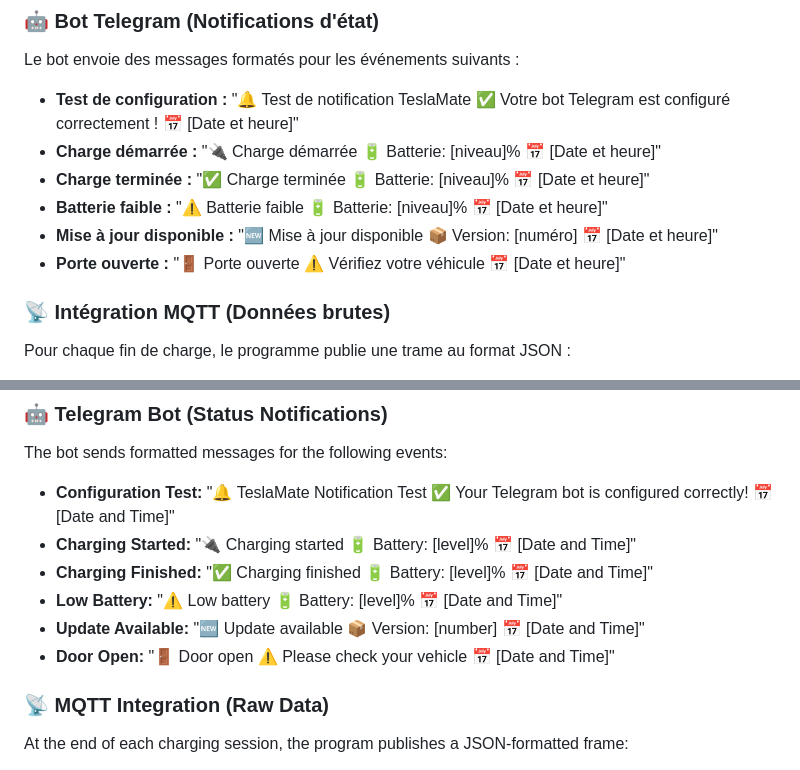
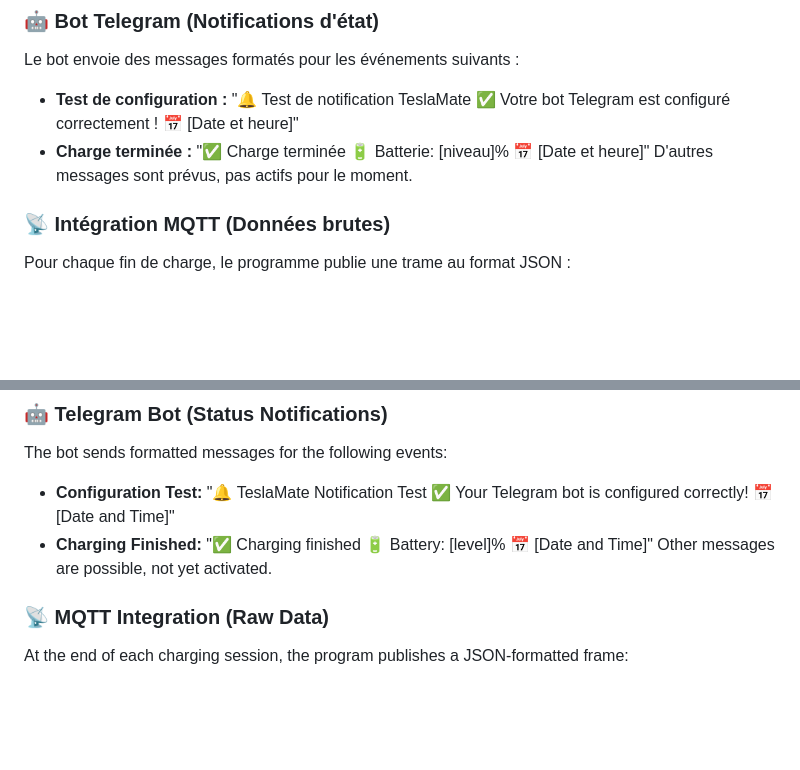
Before and after one commit to infrarik/teslamatemail, a Markdown page: README.md, 2 parts joined by grey strips. GitHub-like rendering; blank space fills up the shorter version.

```diff
--- a/README.md
+++ b/README.md
@@ -20,11 +20,8 @@ TeslaMate Mail permet de notifier et de transmettre les données de charge de vo
 ### 🤖 Bot Telegram (Notifications d'état)
 Le bot envoie des messages formatés pour les événements suivants :
 * **Test de configuration :** "🔔 Test de notification TeslaMate ✅ Votre bot Telegram est configuré correctement ! 📅 [Date et heure]"
-* **Charge démarrée :** "🔌 Charge démarrée 🔋 Batterie: [niveau]% 📅 [Date et heure]"
 * **Charge terminée :** "✅ Charge terminée 🔋 Batterie: [niveau]% 📅 [Date et heure]"
-* **Batterie faible :** "⚠️ Batterie faible 🔋 Batterie: [niveau]% 📅 [Date et heure]"
-* **Mise à jour disponible :** "🆕 Mise à jour disponible 📦 Version: [numéro] 📅 [Date et heure]"
-* **Porte ouverte :** "🚪 Porte ouverte ⚠️ Vérifiez votre véhicule 📅 [Date et heure]"
+D'autres messages sont prévus, pas actifs pour le moment.
 
 ### 📡 Intégration MQTT (Données brutes)
 Pour chaque fin de charge, le programme publie une trame au format JSON :
@@ -73,11 +70,8 @@ TeslaMate Mail allows you to notify and transmit your vehicle's charging data vi
 ### 🤖 Telegram Bot (Status Notifications)
 The bot sends formatted messages for the following events:
 * **Configuration Test:** "🔔 TeslaMate Notification Test ✅ Your Telegram bot is configured correctly! 📅 [Date and Time]"
-* **Charging Started:** "🔌 Charging started 🔋 Battery: [level]% 📅 [Date and Time]"
 * **Charging Finished:** "✅ Charging finished 🔋 Battery: [level]% 📅 [Date and Time]"
-* **Low Battery:** "⚠️ Low battery 🔋 Battery: [level]% 📅 [Date and Time]"
-* **Update Available:** "🆕 Update available 📦 Version: [number] 📅 [Date and Time]"
-* **Door Open:** "🚪 Door open ⚠️ Please check your vehicle 📅 [Date and Time]"
+Other messages are possible, not yet activated.
 
 ### 📡 MQTT Integration (Raw Data)
 At the end of each charging session, the program publishes a JSON-formatted frame:
```
